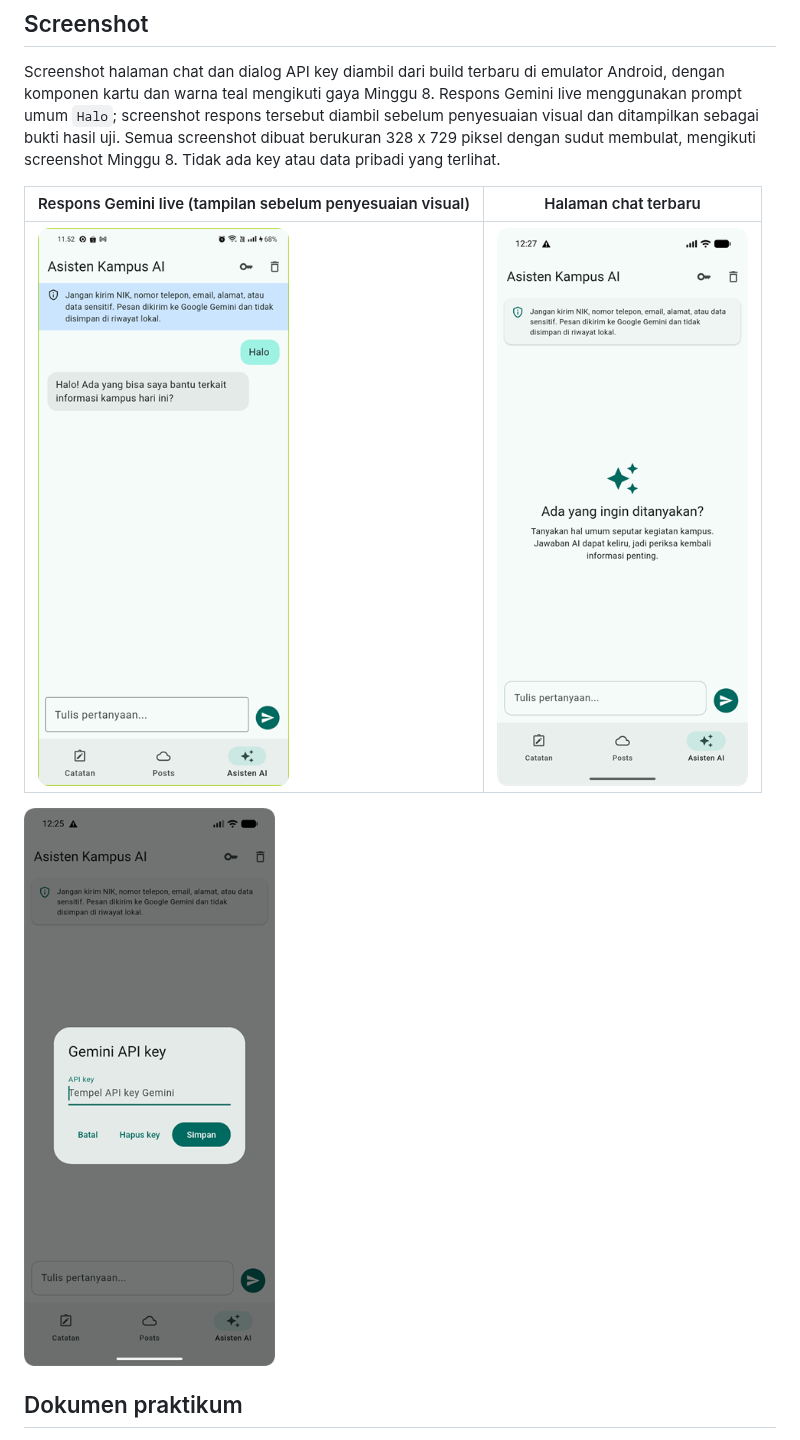
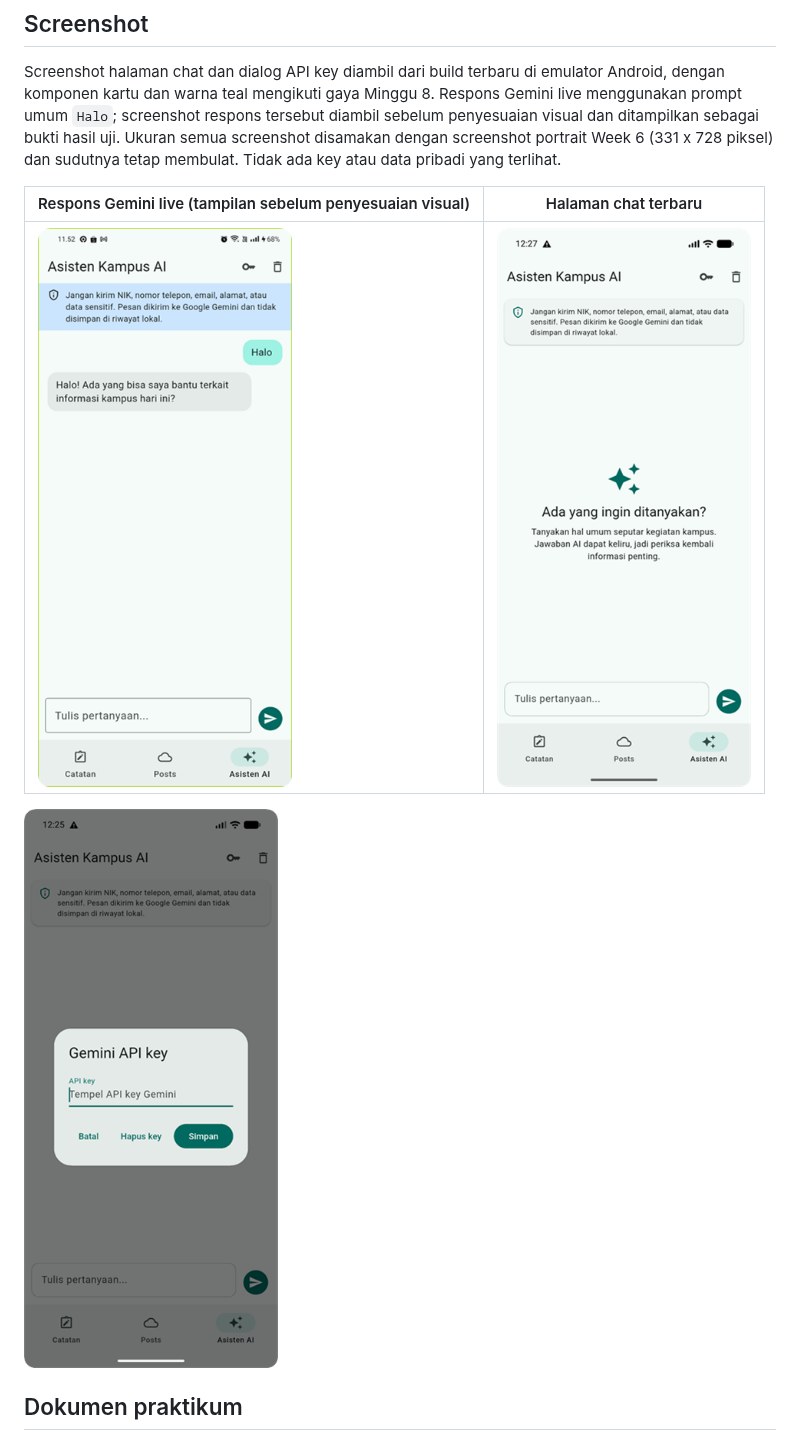
Before and after one commit to sileysa/244107020231-mobile-course, a Markdown page: 10-week-10-ai-feature-integration/README.md, the part around the change. Drawn GitHub-style; pictures changed too: 10-week-10-ai-feature-integration/screenshots/chat-awal.png, 10-week-10-ai-feature-integration/screenshots/pengaturan-api-key.png, 10-week-10-ai-feature-integration/screenshots/uji-chat-live.png.

Commit message:
10-week-10-ai-feature-integration

```diff
--- a/10-week-10-ai-feature-integration/README.md
+++ b/10-week-10-ai-feature-integration/README.md
@@ -98,9 +98,9 @@ Request live Gemini juga berhasil diuji di CPH2387 dengan prompt umum `Halo`.
 Screenshot halaman chat dan dialog API key diambil dari build terbaru di emulator
 Android, dengan komponen kartu dan warna teal mengikuti gaya Minggu 8. Respons Gemini
 live menggunakan prompt umum `Halo`; screenshot respons tersebut diambil sebelum
-penyesuaian visual dan ditampilkan sebagai bukti hasil uji. Semua screenshot dibuat
-berukuran 328 x 729 piksel dengan sudut membulat, mengikuti screenshot Minggu 8.
-Tidak ada key atau data pribadi yang terlihat.
+penyesuaian visual dan ditampilkan sebagai bukti hasil uji. Ukuran semua screenshot
+disamakan dengan screenshot portrait Week 6 (331 x 728 piksel) dan sudutnya tetap
+membulat. Tidak ada key atau data pribadi yang terlihat.
 
 | Respons Gemini live (tampilan sebelum penyesuaian visual) | Halaman chat terbaru |
 |---|---|
```
Also changed, not shown: 10-week-10-ai-feature-integration/screenshots/README.md (+2 -2 lines).
